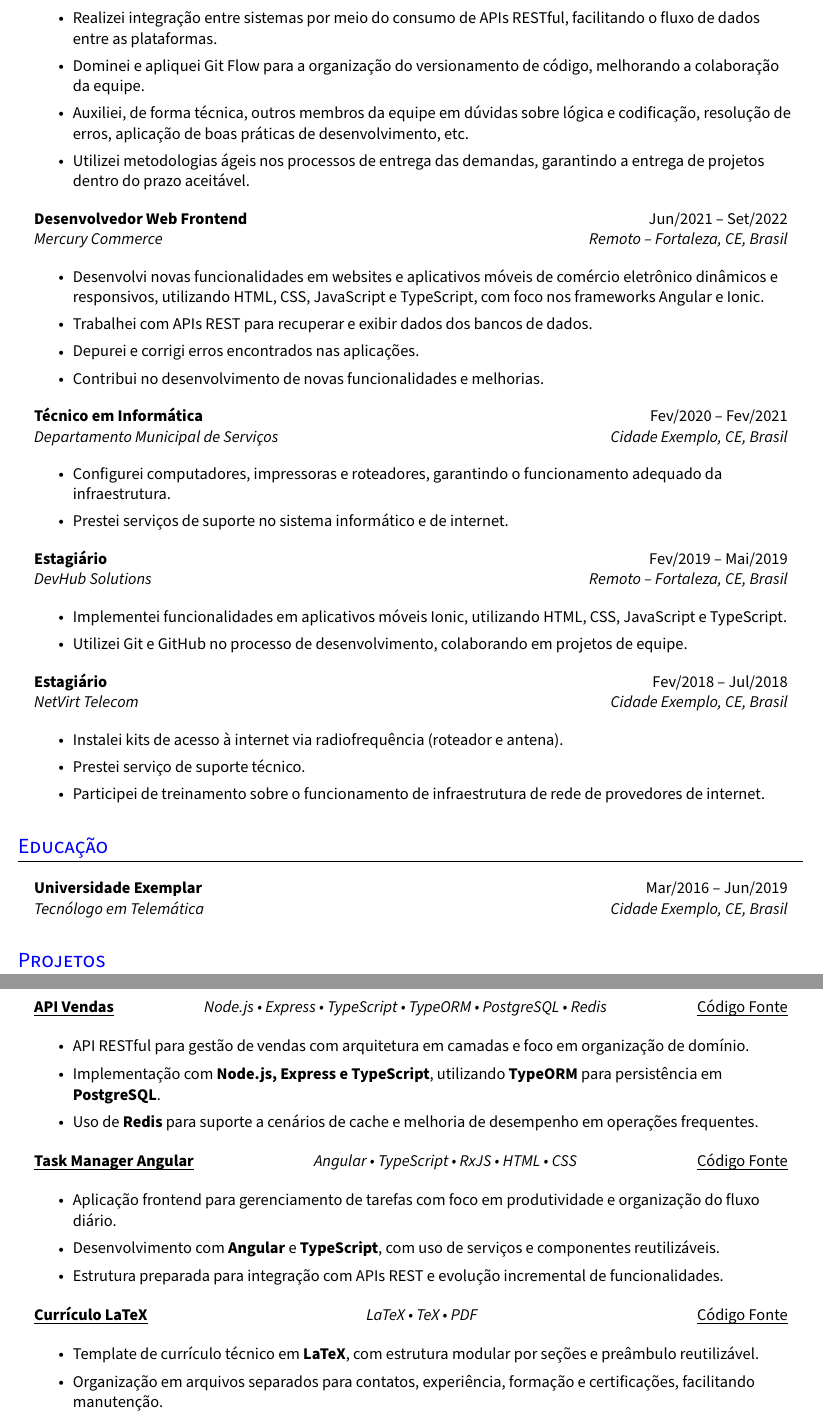
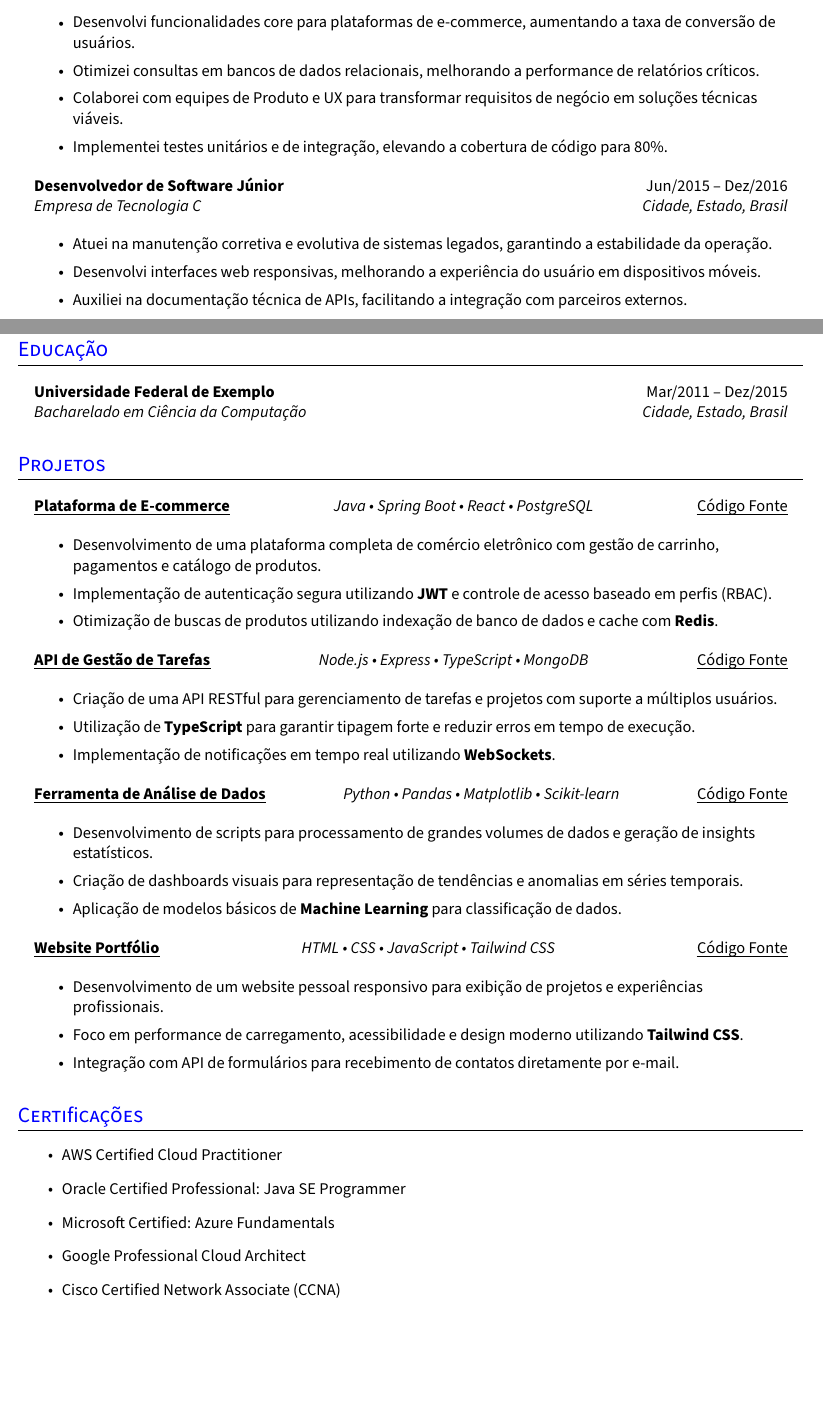
Before and after one commit to leonardofn/curriculo-latex, a LaTeX document (main.tex, which reads sections/certifications.tex, sections/contacts.tex, sections/education.tex): two parts of pages 2 and 3 of 3 before the commit and two parts of pages 1 and 2 of 2 after it, joined at a grey line, cut at the place of the change, the shorter picture padded with empty space. Compiled offline with pdfLaTeX.

Commit message:
docs(curriculo): atualiza e anonimiza conteúdo do currículo
Substitui informações pessoais, experiências e projetos por modelos genéricos e profissionais em todas as seções do documento.

```diff
--- a/sections/certifications.tex
+++ b/sections/certifications.tex
@@ -2,14 +2,14 @@
 
 \resumeItemListStart{}
 
-\resumeItem{API Restful Javascript com Node.js, Typescript, TypeORM, etc.}
+\resumeItem{AWS Certified Cloud Practitioner}
 
-\resumeItem{Laravel: Construindo APIs REST}
+\resumeItem{Oracle Certified Professional: Java SE Programmer}
 
-\resumeItem{Git e Github para Iniciantes}
+\resumeItem{Microsoft Certified: Azure Fundamentals}
 
-\resumeItem{FullStack: API Runy on Rails + App Angular}
+\resumeItem{Google Professional Cloud Architect}
 
-\resumeItem{Operação de Microcomputador}
+\resumeItem{Cisco Certified Network Associate (CCNA)}
 
 \resumeItemListEnd{}
--- a/sections/contacts.tex
+++ b/sections/contacts.tex
@@ -5 +5,2 @@
 
+  Cidade, Estado, Brasil\vspace{2pt}                                                                                               \\
--- a/sections/education.tex
+++ b/sections/education.tex
@@ -2,6 +2,6 @@
 
 \resumeHeadingListStart{}
 
-\resumeQuadHeading{Universidade Exemplar}{Mar/2016 -- Jun/2019}{Tecnólogo em Telemática}{Cidade Exemplo, CE, Brasil}
+\resumeQuadHeading{Universidade Federal de Exemplo}{Mar/2011 -- Dez/2015}{Bacharelado em Ciência da Computação}{Cidade, Estado, Brasil}
 
 \resumeHeadingListEnd{}
--- a/sections/experience.tex
+++ b/sections/experience.tex
@@ -25,3 +21,4 @@
 
 \resumeItemListStart{}
 
+\resumeItem{Desenvolvi funcionalidades core para plataformas de e-commerce, aumentando a taxa de conversão de usuários.}
@@ -29,69 +25,22 @@
 
-\resumeItem{Atuei na migração de sistemas siderúrgicos obsoletos para tecnologias web modernas, resultando em uma melhoria na eficiência dos processos internos.}
+\resumeItem{Otimizei consultas em bancos de dados relacionais, melhorando a performance de relatórios críticos.}
 
-\resumeItem{Preparei a estrutura inicial de novos sistemas, tanto frontend quanto backend, utilizando, respectivamente, arquitetura MVC e modular.}
+\resumeItem{Colaborei com equipes de Produto e UX para transformar requisitos de negócio em soluções técnicas viáveis.}
 
-\resumeItem{Implementei novas funcionalidades em sistemas existentes, aumentando a interação do usuário.}
-
-\resumeItem{Corrigi bugs e resolvi problemas críticos, garantindo a operação contínua das aplicações.}
-
-\resumeItem{Realizei integração entre sistemas por meio do consumo de APIs RESTful, facilitando o fluxo de dados entre as plataformas.}
-
-\resumeItem{Dominei e apliquei Git Flow para a organização do versionamento de código, melhorando a colaboração da equipe.}
-
-\resumeItem{Auxiliei, de forma técnica, outros membros da equipe em dúvidas sobre lógica e codificação, resolução de erros, aplicação de boas práticas de desenvolvimento, etc.}
-
-\resumeItem{Utilizei metodologias ágeis nos processos de entrega das demandas, garantindo a entrega de projetos dentro do prazo aceitável.}
+\resumeItem{Implementei testes unitários e de integração, elevando a cobertura de código para 80\%.}
 
 \resumeItemListEnd{}
 
 
-\resumeQuadHeading{Desenvolvedor Web Frontend}{Jun/2021 -- Set/2022}{Mercury Commerce}{Remoto -- Fortaleza, CE, Brasil}
+\resumeQuadHeading{Desenvolvedor de Software Júnior}{Jun/2015 -- Dez/2016}{Empresa de Tecnologia C}{Cidade, Estado, Brasil}
 
 \resumeItemListStart{}
 
-\resumeItem{Desenvolvi novas funcionalidades em websites e aplicativos móveis de comércio eletrônico dinâmicos e responsivos, utilizando HTML, CSS, JavaScript e TypeScript, com foco nos frameworks Angular e Ionic.}
+\resumeItem{Atuei na manutenção corretiva e evolutiva de sistemas legados, garantindo a estabilidade da operação.}
 
-\resumeItem{Trabalhei com APIs REST para recuperar e exibir dados dos bancos de dados.}
+\resumeItem{Desenvolvi interfaces web responsivas, melhorando a experiência do usuário em dispositivos móveis.}
 
-\resumeItem{Depurei e corrigi erros encontrados nas aplicações.}
-
-\resumeItem{Contribui no desenvolvimento de novas funcionalidades e melhorias.}
-
-\resumeItemListEnd{}
-
-
-\resumeQuadHeading{Técnico em Informática}{Fev/2020 -- Fev/2021}{Departamento Municipal de Serviços}{Cidade Exemplo, CE, Brasil}
-
-\resumeItemListStart{}
-
-\resumeItem{Configurei computadores, impressoras e roteadores, garantindo o funcionamento adequado da infraestrutura.}
-
-\resumeItem{Prestei serviços de suporte no sistema informático e de internet.}
-
-\resumeItemListEnd{}
-
-
-\resumeQuadHeading{Estagiário}{Fev/2019 -- Mai/2019}{DevHub Solutions}{Remoto -- Fortaleza, CE, Brasil}
-
-\resumeItemListStart{}
-
-\resumeItem{Implementei funcionalidades em aplicativos móveis Ionic, utilizando HTML, CSS, JavaScript e TypeScript.}
-
-\resumeItem{Utilizei Git e GitHub no processo de desenvolvimento, colaborando em projetos de equipe.}
-
-\resumeItemListEnd{}
-
-
-\resumeQuadHeading{Estagiário}{Fev/2018 -- Jul/2018}{NetVirt Telecom}{Cidade Exemplo, CE, Brasil}
-
-\resumeItemListStart{}
-
-\resumeItem{Instalei kits de acesso à internet via radiofrequência (roteador e antena).}
-
-\resumeItem{Prestei serviço de suporte técnico.}
-
-\resumeItem{Participei de treinamento sobre o funcionamento de infraestrutura de rede de provedores de internet.}
+\resumeItem{Auxiliei na documentação técnica de APIs, facilitando a integração com parceiros externos.}
 
 \resumeItemListEnd{}
 
--- a/sections/projects.tex
+++ b/sections/projects.tex
@@ -4,53 +4,53 @@
 
 \resumeHeadingListStart{}
 
-\resumeTrioHeading[bullet]{\href{https://github.com/leonardofn/semantic-ai-commit}{\uline{Semantic AI Commit}}}{TypeScript, Conventional Commits, IA, Git}{\href{https://github.com/leonardofn/semantic-ai-commit}{\uline{Código Fonte}}}
+\resumeTrioHeading[bullet]{\href{https://github.com/candidatogenerico/ecommerce-platform}{\uline{Plataforma de E-commerce}}}{Java, Spring Boot, React, PostgreSQL}{\href{https://github.com/candidatogenerico/ecommerce-platform}{\uline{Código Fonte}}}
 
 \resumeItemListStart{}
 
-\resumeItem{Ferramenta para geração de mensagens de commit semânticas seguindo o padrão \textbf{Conventional Commits}.}
+\resumeItem{Desenvolvimento de uma plataforma completa de comércio eletrônico com gestão de carrinho, pagamentos e catálogo de produtos.}
 
-\resumeItem{Implementação em \textbf{TypeScript} com integração de IA para sugerir commits claros e consistentes a partir das mudanças do código.}
+\resumeItem{Implementação de autenticação segura utilizando \textbf{JWT} e controle de acesso baseado em perfis (RBAC).}
 
-\resumeItem{Foco em produtividade do fluxo de versionamento e padronização do histórico de commits em times de desenvolvimento.}
+\resumeItem{Otimização de buscas de produtos utilizando indexação de banco de dados e cache com \textbf{Redis}.}
 
 \resumeItemListEnd{}
 
-\resumeTrioHeading[bullet]{\href{https://github.com/leonardofn/api-vendas}{\uline{API Vendas}}}{Node.js, Express, TypeScript, TypeORM, PostgreSQL, Redis}{\href{https://github.com/leonardofn/api-vendas}{\uline{Código Fonte}}}
+\resumeTrioHeading[bullet]{\href{https://github.com/candidatogenerico/task-manager-api}{\uline{API de Gestão de Tarefas}}}{Node.js, Express, TypeScript, MongoDB}{\href{https://github.com/candidatogenerico/task-manager-api}{\uline{Código Fonte}}}
 
 \resumeItemListStart{}
 
-\resumeItem{API RESTful para gestão de vendas com arquitetura em camadas e foco em organização de domínio.}
+\resumeItem{Criação de uma API RESTful para gerenciamento de tarefas e projetos com suporte a múltiplos usuários.}
 
-\resumeItem{Implementação com \textbf{Node.js, Express e TypeScript}, utilizando \textbf{TypeORM} para persistência em \textbf{PostgreSQL}.}
+\resumeItem{Utilização de \textbf{TypeScript} para garantir tipagem forte e reduzir erros em tempo de execução.}
 
-\resumeItem{Uso de \textbf{Redis} para suporte a cenários de cache e melhoria de desempenho em operações frequentes.}
+\resumeItem{Implementação de notificações em tempo real utilizando \textbf{WebSockets}.}
 
 \resumeItemListEnd{}
 
 
-\resumeTrioHeading[bullet]{\href{https://github.com/leonardofn/taskmanager-angular}{\uline{Task Manager Angular}}}{Angular, TypeScript, RxJS, HTML, CSS}{\href{https://github.com/leonardofn/taskmanager-angular}{\uline{Código Fonte}}}
+\resumeTrioHeading[bullet]{\href{https://github.com/candidatogenerico/data-analysis-tool}{\uline{Ferramenta de Análise de Dados}}}{Python, Pandas, Matplotlib, Scikit-learn}{\href{https://github.com/candidatogenerico/data-analysis-tool}{\uline{Código Fonte}}}
 
 \resumeItemListStart{}
 
-\resumeItem{Aplicação frontend para gerenciamento de tarefas com foco em produtividade e organização do fluxo diário.}
+\resumeItem{Desenvolvimento de scripts para processamento de grandes volumes de dados e geração de insights estatísticos.}
 
-\resumeItem{Desenvolvimento com \textbf{Angular} e \textbf{TypeScript}, com uso de serviços e componentes reutilizáveis.}
+\resumeItem{Criação de dashboards visuais para representação de tendências e anomalias em séries temporais.}
 
-\resumeItem{Estrutura preparada para integração com APIs REST e evolução incremental de funcionalidades.}
+\resumeItem{Aplicação de modelos básicos de \textbf{Machine Learning} para classificação de dados.}
 
 \resumeItemListEnd{}
 
 
-\resumeTrioHeading[bullet]{\href{https://github.com/leonardofn/curriculo-latex}{\uline{Currículo LaTeX}}}{LaTeX, TeX, PDF}{\href{https://github.com/leonardofn/curriculo-latex}{\uline{Código Fonte}}}
+\resumeTrioHeading[bullet]{\href{https://github.com/candidatogenerico/portfolio-website}{\uline{Website Portfólio}}}{HTML, CSS, JavaScript, Tailwind CSS}{\href{https://github.com/candidatogenerico/portfolio-website}{\uline{Código Fonte}}}
 
 \resumeItemListStart{}
 
-\resumeItem{Template de currículo técnico em \textbf{LaTeX}, com estrutura modular por seções e preâmbulo reutilizável.}
+\resumeItem{Desenvolvimento de um website pessoal responsivo para exibição de projetos e experiências profissionais.}
 
-\resumeItem{Organização em arquivos separados para contatos, experiência, formação e certificações, facilitando manutenção.}
+\resumeItem{Foco em performance de carregamento, acessibilidade e design moderno utilizando \textbf{Tailwind CSS}.}
 
-\resumeItem{Versionamento e evolução contínua do layout para uso profissional e customização rápida.}
+\resumeItem{Integração com API de formulários para recebimento de contatos diretamente por e-mail.}
 
 \resumeItemListEnd{}
 
```
Also changed, not shown: sections/profile.tex (+1 -1 lines), sections/skills.tex (+5 -5 lines), main.pdf, sections/contacts.tex (7 more changed lines), sections/experience.tex (17 more changed lines).
